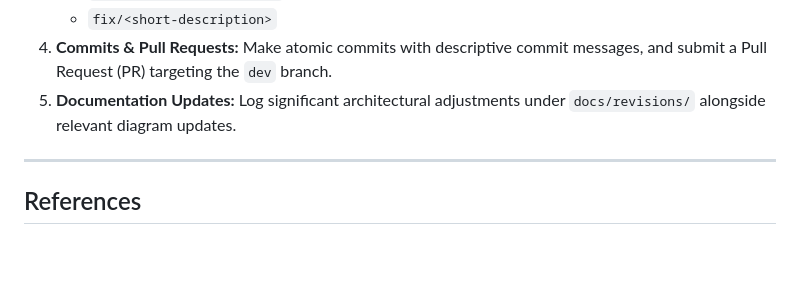
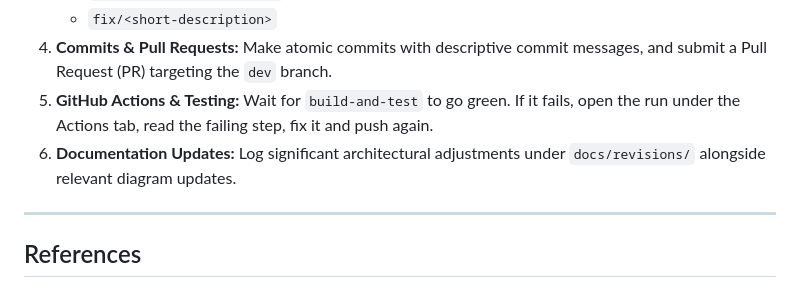
Before and after one commit to Rico101Playz/cos-214-project, a Markdown page: README.md, the part around the change. Drawn GitHub-style; blank space fills up the shorter version.

Commit message:
docs(CI/CD): create CI/CD docs and update README to match CI/CD workflow

```diff
--- a/README.md
+++ b/README.md
@@ -183,7 +183,8 @@ Development follows a strict branching workflow:
    * `docs/<short-description>`
    * `fix/<short-description>`
 4. **Commits & Pull Requests:** Make atomic commits with descriptive commit messages, and submit a Pull Request (PR) targeting the `dev` branch.
-5. **Documentation Updates:** Log significant architectural adjustments under `docs/revisions/` alongside relevant diagram updates.
+5. **GitHub Actions & Testing:** Wait for `build-and-test` to go green. If it fails, open the run under the Actions tab, read the failing step, fix it and push again.
+6. **Documentation Updates:** Log significant architectural adjustments under `docs/revisions/` alongside relevant diagram updates.
 
 ---
 
```
Also changed, not shown: docs/CICD.md (added, +49 -0 lines).
